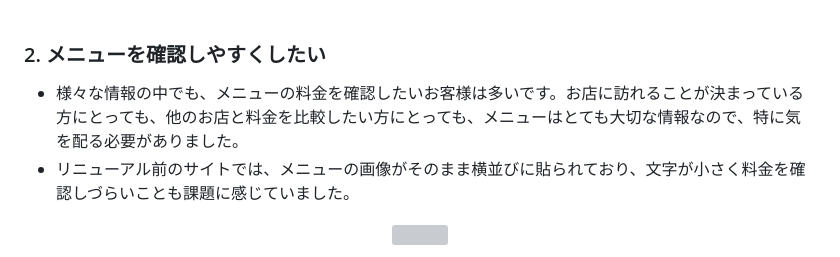
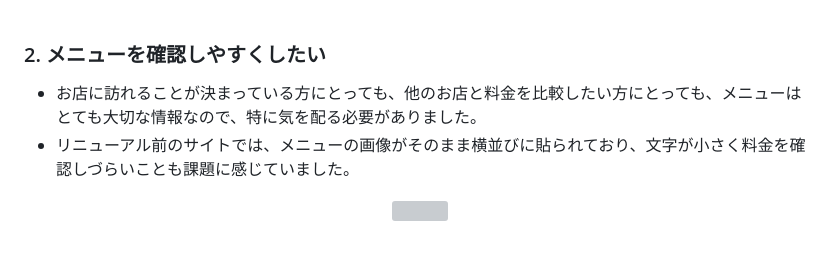
Before and after one commit to kanakanakan/cutsalonnico, a Markdown page: README.md, the part around the change. Drawn GitHub-style; grey boxes are pictures that could not be loaded.

```diff
--- a/README.md
+++ b/README.md
@@ -40,7 +40,7 @@
 <br />
 
 ### 2. メニューを確認しやすくしたい
-- 様々な情報の中でも、メニューの料金を確認したいお客様は多いです。お店に訪れることが決まっている方にとっても、他のお店と料金を比較したい方にとっても、メニューはとても大切な情報なので、特に気を配る必要がありました。
+- お店に訪れることが決まっている方にとっても、他のお店と料金を比較したい方にとっても、メニューはとても大切な情報なので、特に気を配る必要がありました。
 - リニューアル前のサイトでは、メニューの画像がそのまま横並びに貼られており、文字が小さく料金を確認しづらいことも課題に感じていました。
 <p align="center">
 <img src="./image/scleenshot2.png" style="width:80%">
```
